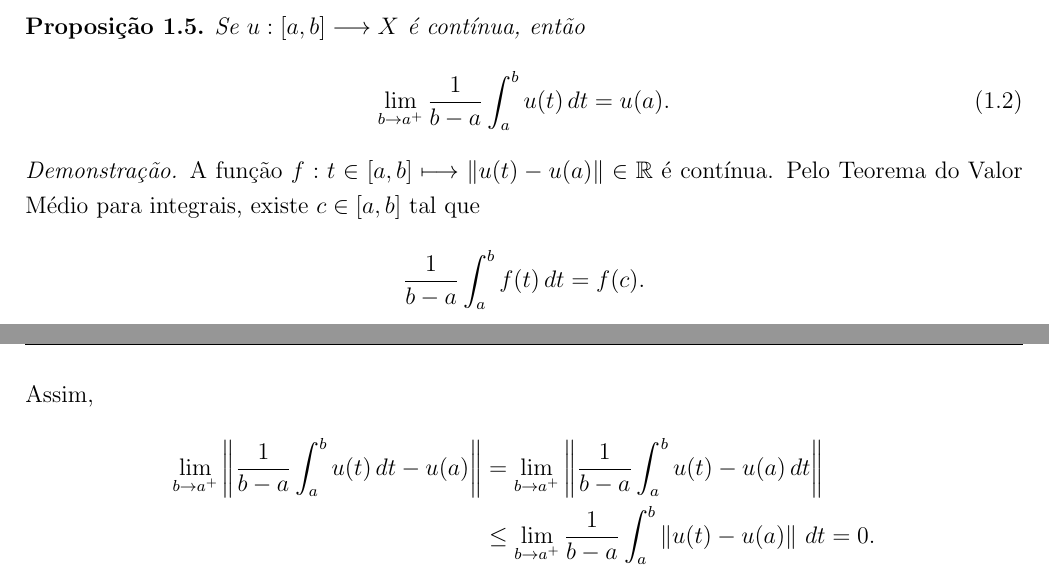
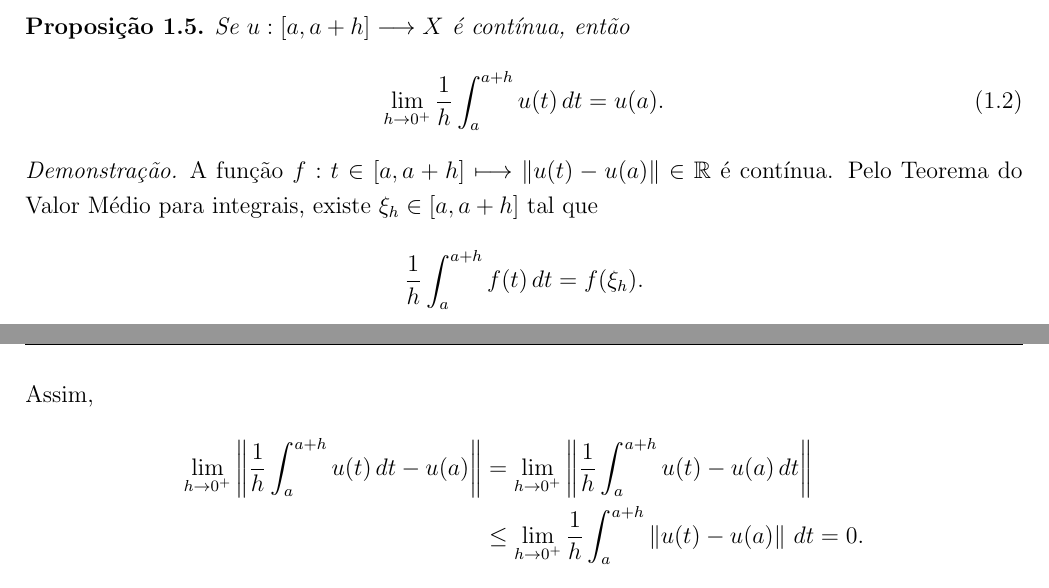
Before and after one commit to reginaldodr/notas-semigrupos-git, a LaTeX book (notas-semigrupo.tex, which reads preliminares.tex): two parts of pages 6 and 7 of 32, joined at a grey line, cut so that both start at the same text. Compiled offline with pdfLaTeX.

Commit message:
Update: Proposição 1.5

```diff
--- a/preliminares.tex
+++ b/preliminares.tex
@@ -50,13 +50,13 @@ Veja em \cite[Theorem A3.2]{kesavan2015topics}
 \end{proof}
 
 \begin{proposition}
-Se $u:[a,b]\longrightarrow X$ é {contínua}, então
+Se $u:[a,a+h]\longrightarrow X$ é {contínua}, então
 \begin{equation}\label{ineq.VM}
-\lim\limits_{b\to a^+} \frac{1}{b-a}\int_a^b u(t)\,dt = u(a).
+\lim\limits_{h\to 0^+} \frac{1}{h}\int_a^{a+h} u(t)\,dt = u(a).
 \end{equation}
 \end{proposition}
 \begin{proof}
-A função  $f:t\in [a,b]\longmapsto \|u(t)-u(a)\|\in \R$ é contínua. Pelo Teorema do Valor Médio para integrais, existe $c\in [a,b]$ tal que
+A função  $f:t\in [a,a+h]\longmapsto \|u(t)-u(a)\|\in \R$ é contínua. Pelo Teorema do Valor Médio para integrais, existe $\xi_h\in [a,a+h]$ tal que
 \[
-\frac{1}{b-a}\int_a^b f(t)\,dt=f(c).
+\frac{1}{h}\int_a^{a+h} f(t)\,dt=f(\xi_h).
 \]
@@ -70,9 +70,9 @@ Isto é,
 \end{equation*}
 Assim,
 \begin{align*}
-\lim_{b\to a^+}\left\|\frac{1}{b-a}\int_a^b u(t)\,dt -u(a)\right\|& =
-\lim_{b\to a^+}\left\|\frac{1}{b-a}\int_a^b u(t)-u(a)\,dt\right\|\\
-&\leq \lim_{b\to a^+}\frac{1}{b-a}\int_a^b\left\| u(t)-u(a)\right\|\,dt
+\lim_{h\to 0^+}\left\|\frac{1}{h}\int_a^{a+h} u(t)\,dt -u(a)\right\|& =
+\lim_{h\to 0^+}\left\|\frac{1}{h}\int_a^{a+h} u(t)-u(a)\,dt\right\|\\
+&\leq \lim_{h\to 0^+}\frac{1}{h}\int_a^{a+h}\left\| u(t)-u(a)\right\|\,dt
 =0.
 \end{align*}
 O que é equivalente à identidade \eqref{ineq.VM}.
```
Also changed, not shown: notas-semigrupo.pdf, preliminares.tex (6 more changed lines).
